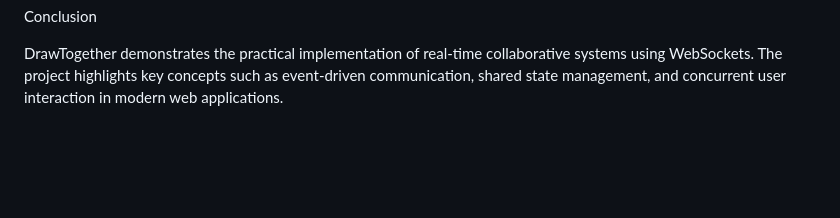
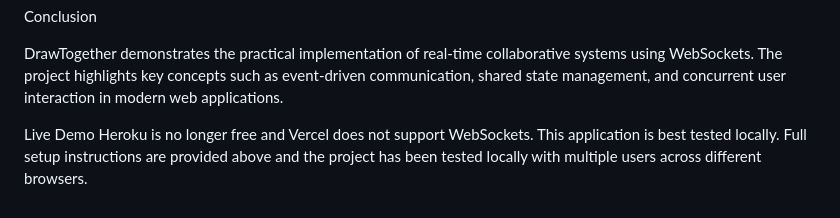
Before and after one commit to rajdeep1211/collaborative-canvas, a Markdown page: ReadMe.md, the part around the change. Drawn GitHub-style; blank space fills up the shorter version.

Commit message:
Update ReadMe with live demo and testing instructions
Added live demo section with testing notes.

```diff
--- a/ReadMe.md
+++ b/ReadMe.md
@@ -98,3 +98,9 @@ Conclusion
 
 DrawTogether demonstrates the practical implementation of real-time collaborative systems using WebSockets.
 The project highlights key concepts such as event-driven communication, shared state management, and concurrent user interaction in modern web applications.
+
+Live Demo
+Heroku is no longer free and Vercel does not support WebSockets.
+This application is best tested locally.
+Full setup instructions are provided above and the project has been
+tested locally with multiple users across different browsers.
```
